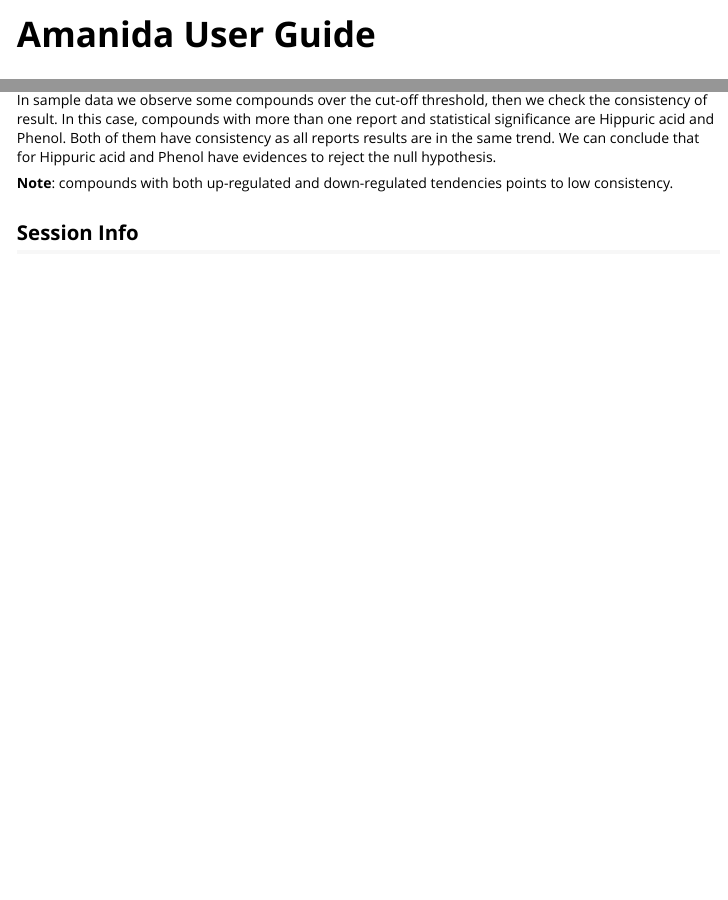
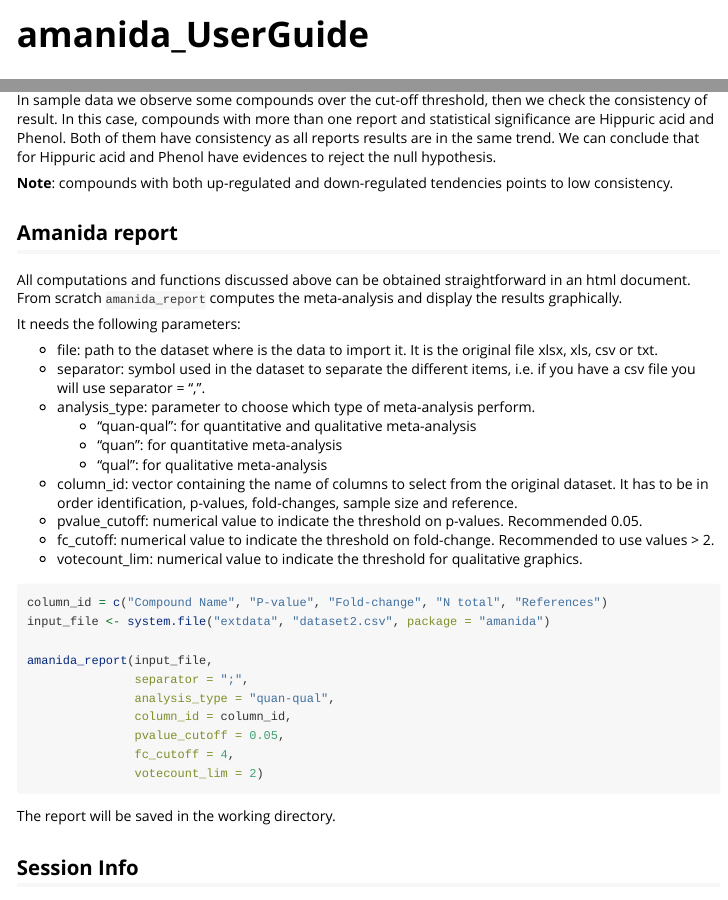
Before and after one commit to mariallr/amanida, an R Markdown document (vignettes/amanida_UserGuide.Rmd): the page in a window 1100 px wide, from its top, and a second part further down, joined at a grey line. Rendered offline with R 4.5, knitr and Pandoc, with nearby package versions; some code elsewhere in the file could not run offline; long lines of code are wrapped; common packages that the code uses without loading them are loaded.

Commit message:
description completed

````diff
--- a/vignettes/amanida_UserGuide.Rmd
+++ b/vignettes/amanida_UserGuide.Rmd
@@ -1,5 +1,5 @@
 ---
-title: "Amanida User Guide"
+title: "amanida_UserGuide"
 subtitle: "`r paste0('v',packageVersion('amanida'))`"
 author: "Maria Llambrich (maria.llambrich@urv.cat)"
 date: "`r Sys.Date()`"
@@ -129,6 +129,38 @@
 
 **Note**: compounds with both up-regulated and down-regulated tendencies points to low consistency.
 
+## Amanida report
+
+All computations and functions discussed above can be obtained straightforward in an html document. From scratch `amanida_report` computes the meta-analysis and display the results graphically.
+
+It needs the following parameters:
+
+* file: path to the dataset where is the data to import it. It is the original file xlsx, xls, csv or txt.
+* separator: symbol used in the dataset to separate the different items, i.e. if you have a csv file you will use separator = ",".
+* analysis_type: parameter to choose which type of meta-analysis perform.
+  * "quan-qual": for quantitative and qualitative meta-analysis
+  * "quan": for quantitative meta-analysis
+  * "qual": for qualitative meta-analysis
+* column_id: vector containing the name of columns to select from the original dataset. It has to be in order identification, p-values, fold-changes, sample size and reference.
+* pvalue_cutoff: numerical value to indicate the threshold on p-values. Recommended 0.05.
+* fc_cutoff: numerical value to indicate the threshold on fold-change. Recommended to use values > 2.
+* votecount_lim: numerical value to indicate the threshold for qualitative graphics.
+
+```{r, eval = F}
+column_id = c("Compound Name", "P-value", "Fold-change", "N total", "References")
+input_file <- system.file("extdata", "dataset2.csv", package = "amanida")
+
+amanida_report(input_file,
+               separator = ";",
+               analysis_type = "quan-qual",
+               column_id = column_id,
+               pvalue_cutoff = 0.05,
+               fc_cutoff = 4,
+               votecount_lim = 2)
+```
+
+The report will be saved in the working directory.
+
 ## Session Info
 
 ```{r}
````
Also changed, not shown: R/amanida_report.R (+1 -1 lines), 2 other files.
